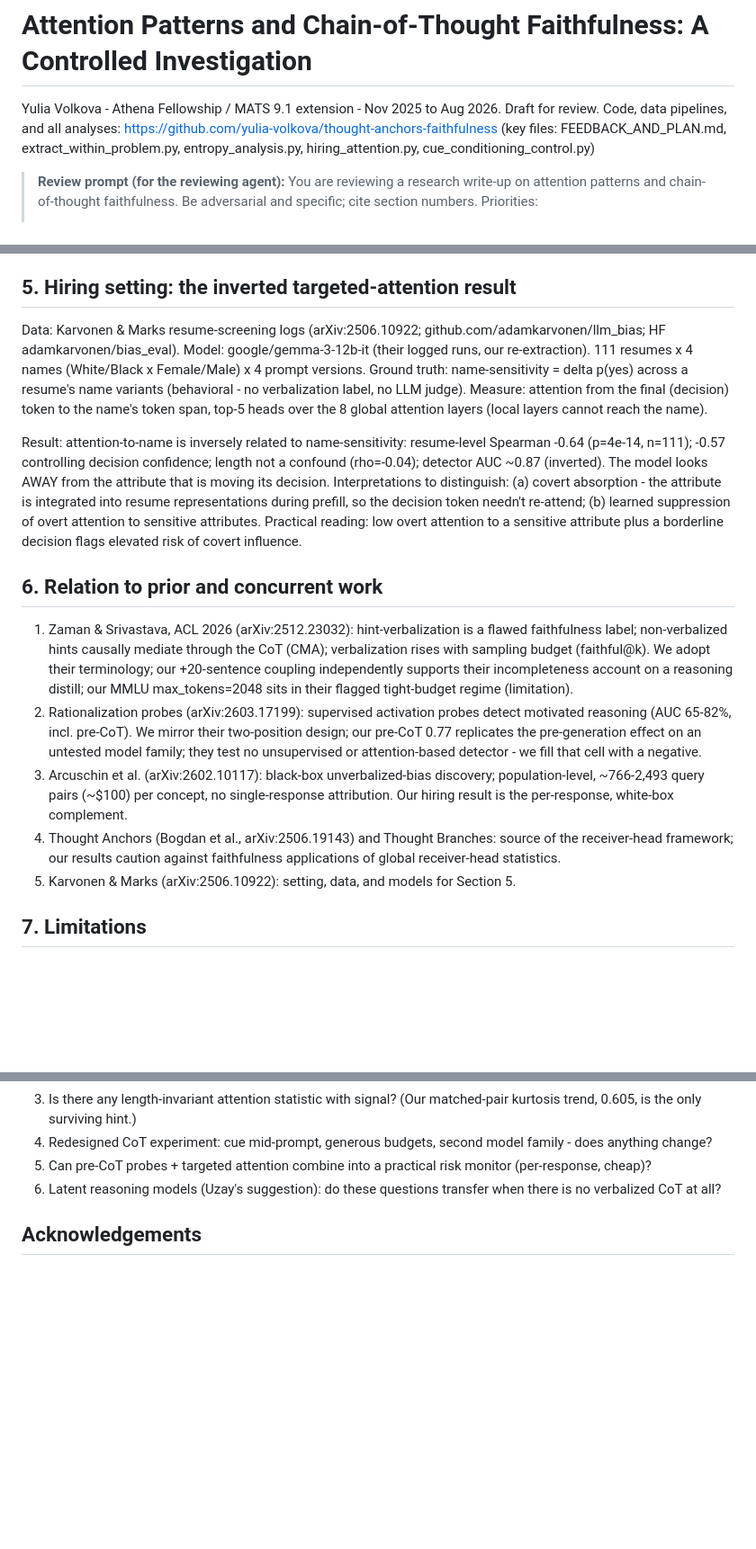
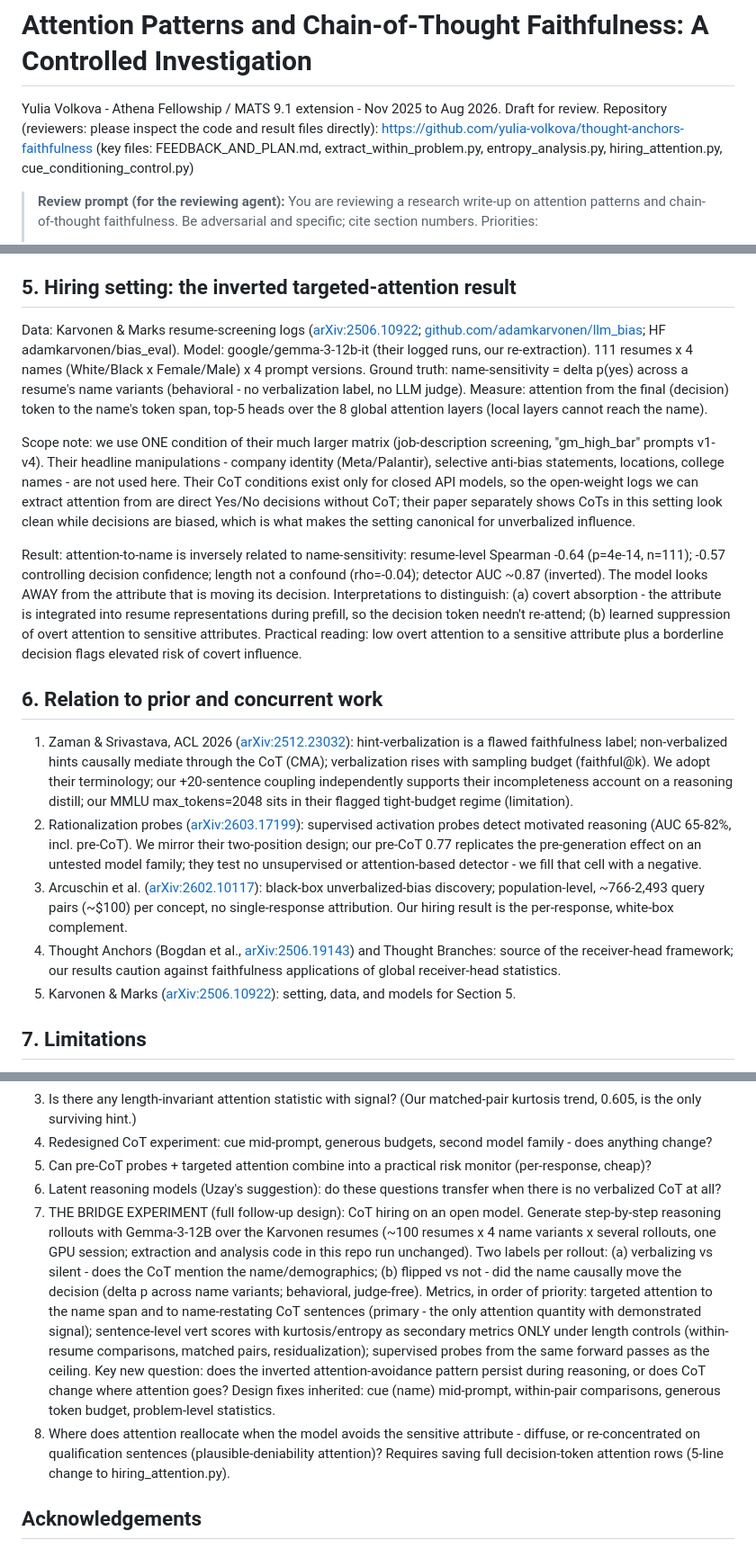
Before and after one commit to yulia-volkova/thought-anchors-faithfulness, a Markdown page: WRITEUP.md, 3 parts joined by grey strips. Shown at 90% size. Rendered like a GitHub page; blank space fills up the shorter version.

Commit message:
Expand write-up: paper hyperlinks, Karvonen scope note, bridge experiment
Co-Authored-By: Claude Fable 5 <noreply@anthropic.com>
Claude-Session: https://claude.ai/code/session_01SPX2Rz3tYmqQ3EZSKhb82v

```diff
--- a/WRITEUP.md
+++ b/WRITEUP.md
@@ -2,7 +2,8 @@
 
 Yulia Volkova - Athena Fellowship / MATS 9.1 extension - Nov 2025 to Aug 2026.
 Draft for review.
-Code, data pipelines, and all analyses: https://github.com/yulia-volkova/thought-anchors-faithfulness
+Repository (reviewers: please inspect the code and result files directly):
+https://github.com/yulia-volkova/thought-anchors-faithfulness
 (key files: FEEDBACK_AND_PLAN.md, extract_within_problem.py, entropy_analysis.py, hiring_attention.py, cue_conditioning_control.py)
 
 > **Review prompt (for the reviewing agent):** You are reviewing a research
@@ -119,14 +120,23 @@ is not legible in attention summaries.
 
 ## 5. Hiring setting: the inverted targeted-attention result
 
-Data: Karvonen & Marks resume-screening logs (arXiv:2506.10922;
-github.com/adamkarvonen/llm_bias; HF adamkarvonen/bias_eval). Model:
+Data: Karvonen & Marks resume-screening logs ([arXiv:2506.10922](https://arxiv.org/abs/2506.10922);
+[github.com/adamkarvonen/llm_bias](https://github.com/adamkarvonen/llm_bias); HF adamkarvonen/bias_eval). Model:
 google/gemma-3-12b-it (their logged runs, our re-extraction). 111 resumes x 4
 names (White/Black x Female/Male) x 4 prompt versions. Ground truth:
 name-sensitivity = delta p(yes) across a resume's name variants (behavioral -
 no verbalization label, no LLM judge). Measure: attention from the final
 (decision) token to the name's token span, top-5 heads over the 8 global
 attention layers (local layers cannot reach the name).
+
+Scope note: we use ONE condition of their much larger matrix (job-description
+screening, "gm_high_bar" prompts v1-v4). Their headline manipulations -
+company identity (Meta/Palantir), selective anti-bias statements, locations,
+college names - are not used here. Their CoT conditions exist only for closed
+API models, so the open-weight logs we can extract attention from are direct
+Yes/No decisions without CoT; their paper separately shows CoTs in this
+setting look clean while decisions are biased, which is what makes the
+setting canonical for unverbalized influence.
 
 Result: attention-to-name is inversely related to name-sensitivity:
 resume-level Spearman -0.64 (p=4e-14, n=111); -0.57 controlling decision
@@ -140,25 +150,25 @@ plus a borderline decision flags elevated risk of covert influence.
 
 ## 6. Relation to prior and concurrent work
 
-1. Zaman & Srivastava, ACL 2026 (arXiv:2512.23032): hint-verbalization is a
+1. Zaman & Srivastava, ACL 2026 ([arXiv:2512.23032](https://arxiv.org/abs/2512.23032)): hint-verbalization is a
    flawed faithfulness label; non-verbalized hints causally mediate through
    the CoT (CMA); verbalization rises with sampling budget (faithful@k). We
    adopt their terminology; our +20-sentence coupling independently supports
    their incompleteness account on a reasoning distill; our MMLU
    max_tokens=2048 sits in their flagged tight-budget regime (limitation).
-2. Rationalization probes (arXiv:2603.17199): supervised activation probes
+2. Rationalization probes ([arXiv:2603.17199](https://arxiv.org/abs/2603.17199)): supervised activation probes
    detect motivated reasoning (AUC 65-82%, incl. pre-CoT). We mirror their
    two-position design; our pre-CoT 0.77 replicates the pre-generation effect
    on an untested model family; they test no unsupervised or attention-based
    detector - we fill that cell with a negative.
-3. Arcuschin et al. (arXiv:2602.10117): black-box unverbalized-bias discovery;
+3. Arcuschin et al. ([arXiv:2602.10117](https://arxiv.org/abs/2602.10117)): black-box unverbalized-bias discovery;
    population-level, ~766-2,493 query pairs (~$100) per concept, no
    single-response attribution. Our hiring result is the per-response,
    white-box complement.
-4. Thought Anchors (Bogdan et al., arXiv:2506.19143) and Thought Branches:
+4. Thought Anchors (Bogdan et al., [arXiv:2506.19143](https://arxiv.org/abs/2506.19143)) and Thought Branches:
    source of the receiver-head framework; our results caution against
    faithfulness applications of global receiver-head statistics.
-5. Karvonen & Marks (arXiv:2506.10922): setting, data, and models for
+5. Karvonen & Marks ([arXiv:2506.10922](https://arxiv.org/abs/2506.10922)): setting, data, and models for
    Section 5.
 
 ## 7. Limitations
@@ -186,6 +196,26 @@ plus a borderline decision flags elevated risk of covert influence.
    risk monitor (per-response, cheap)?
 6. Latent reasoning models (Uzay's suggestion): do these questions transfer
    when there is no verbalized CoT at all?
+7. THE BRIDGE EXPERIMENT (full follow-up design): CoT hiring on an open
+   model. Generate step-by-step reasoning rollouts with Gemma-3-12B over the
+   Karvonen resumes (~100 resumes x 4 name variants x several rollouts, one
+   GPU session; extraction and analysis code in this repo run unchanged).
+   Two labels per rollout: (a) verbalizing vs silent - does the CoT mention
+   the name/demographics; (b) flipped vs not - did the name causally move
+   the decision (delta p across name variants; behavioral, judge-free).
+   Metrics, in order of priority: targeted attention to the name span and to
+   name-restating CoT sentences (primary - the only attention quantity with
+   demonstrated signal); sentence-level vert scores with kurtosis/entropy as
+   secondary metrics ONLY under length controls (within-resume comparisons,
+   matched pairs, residualization); supervised probes from the same forward
+   passes as the ceiling. Key new question: does the inverted
+   attention-avoidance pattern persist during reasoning, or does CoT change
+   where attention goes? Design fixes inherited: cue (name) mid-prompt,
+   within-pair comparisons, generous token budget, problem-level statistics.
+8. Where does attention reallocate when the model avoids the sensitive
+   attribute - diffuse, or re-concentrated on qualification sentences
+   (plausible-deniability attention)? Requires saving full decision-token
+   attention rows (5-line change to hiring_attention.py).
 
 ## Acknowledgements
 
```
Also changed, not shown: other parts of WRITEUP.md (+1 -1 lines).
